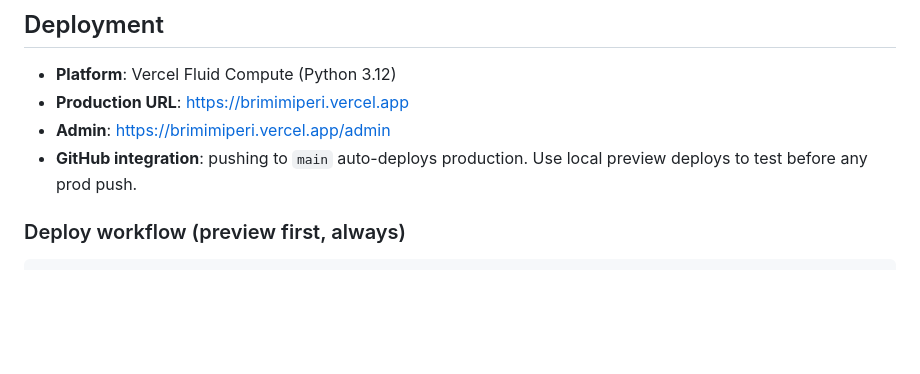
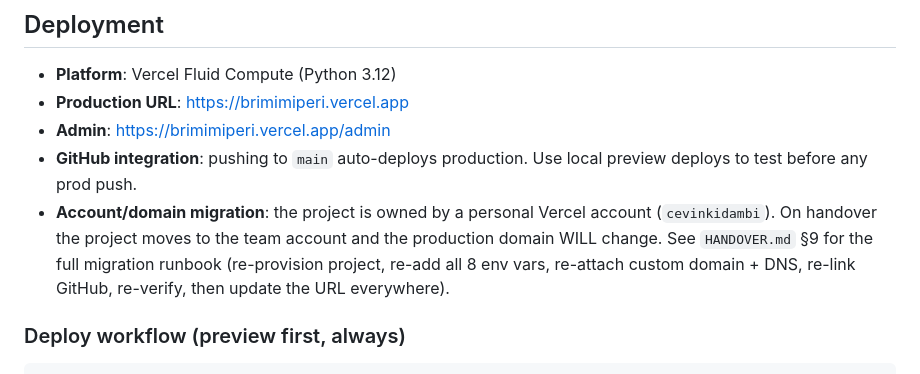
Before and after one commit to cevinkidambi/brimi-webapp, a Markdown page: README.md, the part around the change. Drawn GitHub-style; blank space fills up the shorter version.

Commit message:
Document domain/account migration for handover (domain will change)

```diff
--- a/README.md
+++ b/README.md
@@ -78,6 +78,11 @@ entrypoint inlines all HTML; app.py renders `templates/index.html`).
 - **Production URL**: https://brimimiperi.vercel.app
 - **Admin**: https://brimimiperi.vercel.app/admin
 - **GitHub integration**: pushing to `main` auto-deploys production. Use local preview deploys to test before any prod push.
+- **Account/domain migration**: the project is owned by a personal Vercel account
+  (`cevinkidambi`). On handover the project moves to the team account and the
+  production domain WILL change. See `HANDOVER.md` §9 for the full migration runbook
+  (re-provision project, re-add all 8 env vars, re-attach custom domain + DNS, re-link
+  GitHub, re-verify, then update the URL everywhere).
 
 ### Deploy workflow (preview first, always)
 
```
Also changed, not shown: HANDOVER.md (+30 -0 lines).
